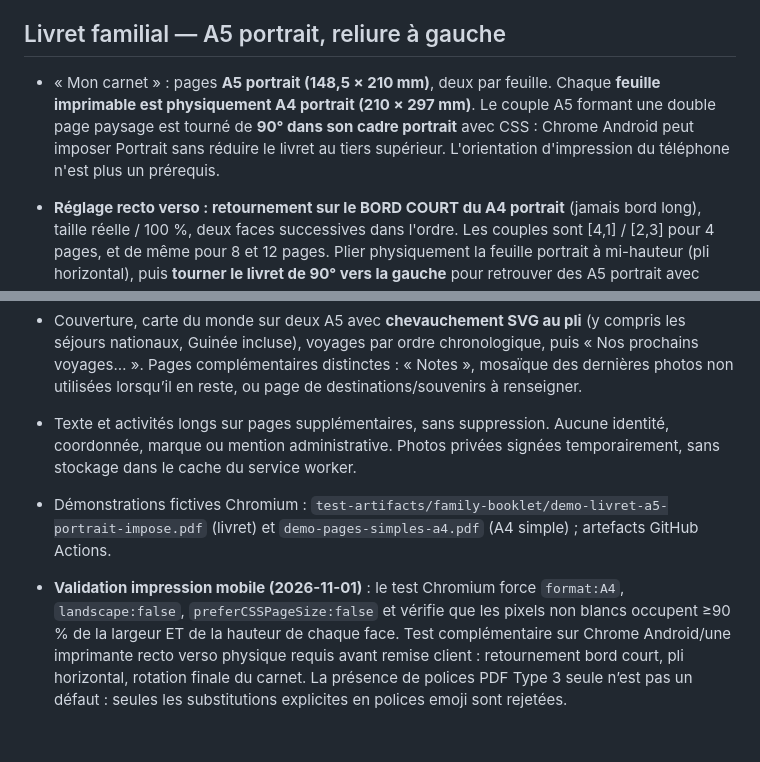
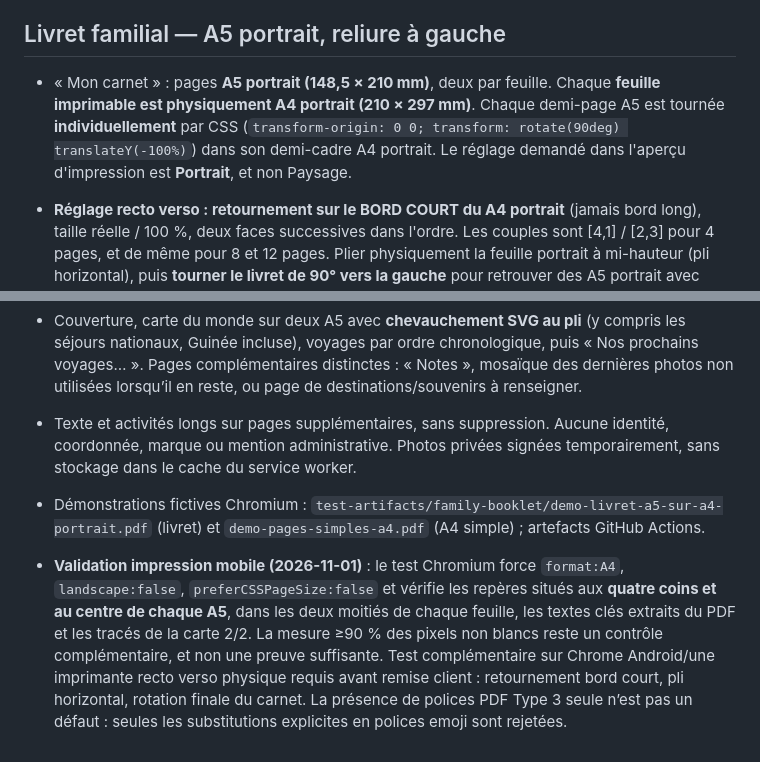
Before and after one commit to barryguinea224/beam, a Markdown page: travel/README.md, 2 parts joined by grey strips. Drawn GitHub-style.

Commit message:
docs(travel): short-edge portrait print and landmark validation

```diff
--- a/travel/README.md
+++ b/travel/README.md
@@ -67,12 +67,12 @@ Les lignes métier sont en `ON DELETE CASCADE`. Les objets du bucket Storage doi
 - Coordonnées projetées depuis Auth/profil uniquement avec consentement décoché par défaut ; carnet personnel sans mention, ni identité, ni marque.
 
 ## Livret familial — A5 portrait, reliure à gauche
-- « Mon carnet » : pages **A5 portrait (148,5 × 210 mm)**, deux par feuille. Chaque **feuille imprimable est physiquement A4 portrait (210 × 297 mm)**. Le couple A5 formant une double page paysage est tourné de **90° dans son cadre portrait** avec CSS : Chrome Android peut imposer Portrait sans réduire le livret au tiers supérieur. L'orientation d'impression du téléphone n'est plus un prérequis.
+- « Mon carnet » : pages **A5 portrait (148,5 × 210 mm)**, deux par feuille. Chaque **feuille imprimable est physiquement A4 portrait (210 × 297 mm)**. Chaque demi-page A5 est tournée **individuellement** par CSS (`transform-origin: 0 0; transform: rotate(90deg) translateY(-100%)`) dans son demi-cadre A4 portrait. Le réglage demandé dans l'aperçu d'impression est **Portrait**, et non Paysage.
 - **Réglage recto verso : retournement sur le BORD COURT du A4 portrait** (jamais bord long), taille réelle / 100 %, deux faces successives dans l'ordre. Les couples sont [4,1] / [2,3] pour 4 pages, et de même pour 8 et 12 pages. Plier physiquement la feuille portrait à mi-hauteur (pli horizontal), puis **tourner le livret de 90° vers la gauche** pour retrouver des A5 portrait avec reliure à gauche. En impression uniquement recto, assembler les faces manuellement ; ne pas sélectionner bord long.
 - « Pages simples A4 » : une page A4 **portrait, à lire directement**, sans imposition ni pliage. Le changement de format garde les mêmes photographies signées déjà chargées.
 - Titre de couverture et de l'onglet avec élision naturelle par `titleForName` (« Carnet d'Aminata », « Carnet de Youssouf »). Titres et paragraphes alignés à gauche ; pas de justification.
 - Couverture, carte du monde sur deux A5 avec **chevauchement SVG au pli** (y compris les séjours nationaux, Guinée incluse), voyages par ordre chronologique, puis « Nos prochains voyages… ». Pages complémentaires distinctes : « Notes », mosaïque des dernières photos non utilisées lorsqu’il en reste, ou page de destinations/souvenirs à renseigner.
 - Texte et activités longs sur pages supplémentaires, sans suppression. Aucune identité, coordonnée, marque ou mention administrative. Photos privées signées temporairement, sans stockage dans le cache du service worker.
-- Démonstrations fictives Chromium : `test-artifacts/family-booklet/demo-livret-a5-portrait-impose.pdf` (livret) et `demo-pages-simples-a4.pdf` (A4 simple) ; artefacts GitHub Actions.
+- Démonstrations fictives Chromium : `test-artifacts/family-booklet/demo-livret-a5-sur-a4-portrait.pdf` (livret) et `demo-pages-simples-a4.pdf` (A4 simple) ; artefacts GitHub Actions.
 
-- **Validation impression mobile (2026-11-01)** : le test Chromium force `format:A4`, `landscape:false`, `preferCSSPageSize:false` et vérifie que les pixels non blancs occupent ≥90 % de la largeur ET de la hauteur de chaque face. Test complémentaire sur Chrome Android/une imprimante recto verso physique requis avant remise client : retournement bord court, pli horizontal, rotation finale du carnet. La présence de polices PDF Type 3 seule n’est pas un défaut : seules les substitutions explicites en polices emoji sont rejetées.
+- **Validation impression mobile (2026-11-01)** : le test Chromium force `format:A4`, `landscape:false`, `preferCSSPageSize:false` et vérifie les repères situés aux **quatre coins et au centre de chaque A5**, dans les deux moitiés de chaque feuille, les textes clés extraits du PDF et les tracés de la carte 2/2. La mesure ≥90 % des pixels non blancs reste un contrôle complémentaire, et non une preuve suffisante. Test complémentaire sur Chrome Android/une imprimante recto verso physique requis avant remise client : retournement bord court, pli horizontal, rotation finale du carnet. La présence de polices PDF Type 3 seule n’est pas un défaut : seules les substitutions explicites en polices emoji sont rejetées.
```
